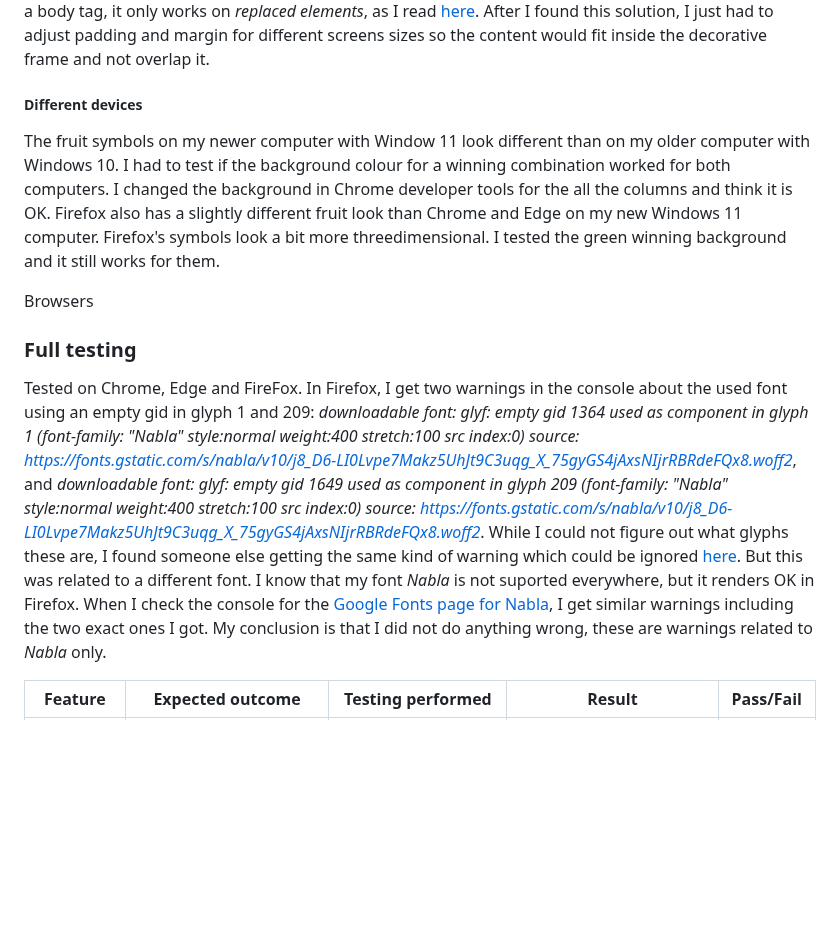
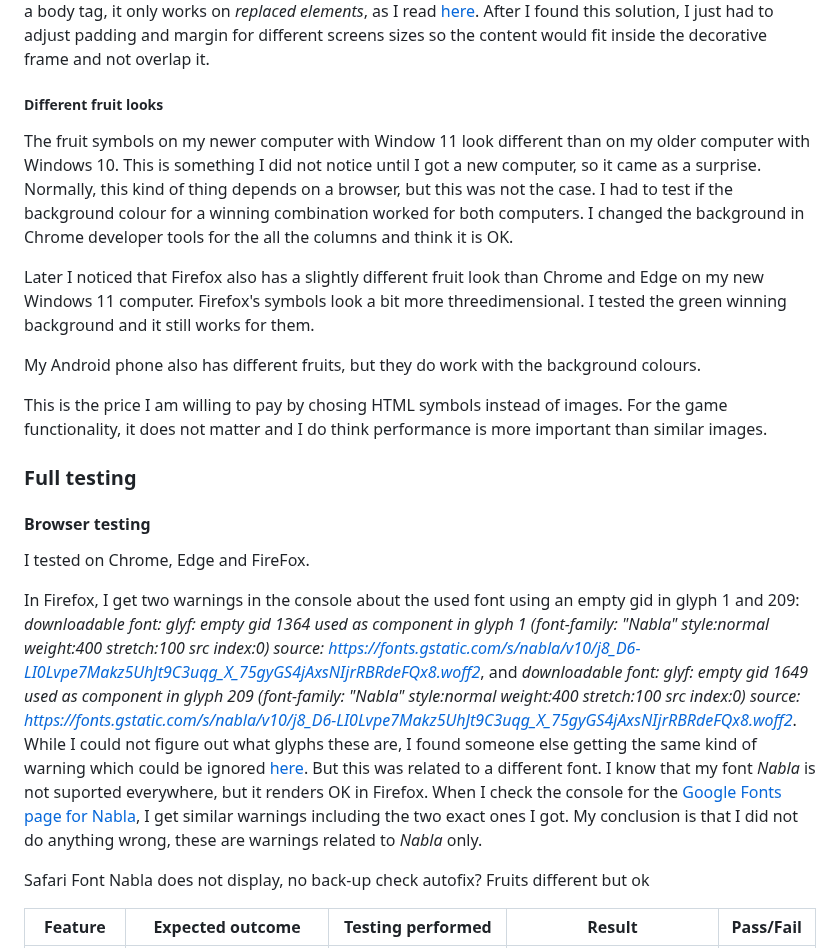
Before and after one commit to LizzyonGit/fruits-hold-em, a Markdown page: TESTING.md, the part around the change. GitHub-like rendering; blank space fills up the shorter version.

Commit message:
Docs: issues with Safari

```diff
--- a/TESTING.md
+++ b/TESTING.md
@@ -150,17 +150,30 @@ After I found this solution, I just had to adjust padding and margin for differe
 
 
 
-##### Different devices
-The fruit symbols on my newer computer with Window 11 look different than on my older computer with Windows 10. I had to test if the background colour for a winning combination worked for both computers. I changed the background in Chrome developer tools for the all the columns and think it is OK.
-Firefox also has a slightly different fruit look than Chrome and Edge on my new Windows 11 computer. Firefox's symbols look a bit more threedimensional. I tested the green winning background and it still works for them.
-
-Browsers
+##### Different fruit looks
+The fruit symbols on my newer computer with Window 11 look different than on my older computer with Windows 10. This is something I did not notice until I got a new computer, so it came as a surprise. Normally, this kind of thing depends on a browser, but this was not the case. I had to test if the background colour for a winning combination worked for both computers. I changed the background in Chrome developer tools for the all the columns and think it is OK.
 
 
+Later I noticed that Firefox also has a slightly different fruit look than Chrome and Edge on my new Windows 11 computer. Firefox's symbols look a bit more threedimensional. I tested the green winning background and it still works for them.
+
+
+My Android phone also has different fruits, but they do work with the background colours.
+
+
+This is the price I am willing to pay by chosing HTML symbols instead of images. For the game functionality, it does not matter and I do think performance is more important than similar images.
 
 ### Full testing
-Tested on Chrome, Edge and FireFox.
+
+#### Browser testing
+
+I tested on Chrome, Edge and FireFox.
+
 In Firefox, I get two warnings in the console about the used font using an empty gid in glyph 1 and 209: *downloadable font: glyf: empty gid 1364 used as component in glyph 1 (font-family: "Nabla" style:normal weight:400 stretch:100 src index:0) source: https://fonts.gstatic.com/s/nabla/v10/j8_D6-LI0Lvpe7Makz5UhJt9C3uqg_X_75gyGS4jAxsNIjrRBRdeFQx8.woff2*, and *downloadable font: glyf: empty gid 1649 used as component in glyph 209 (font-family: "Nabla" style:normal weight:400 stretch:100 src index:0) source: https://fonts.gstatic.com/s/nabla/v10/j8_D6-LI0Lvpe7Makz5UhJt9C3uqg_X_75gyGS4jAxsNIjrRBRdeFQx8.woff2*. While I could not figure out what glyphs these are, I found someone else getting the same kind of warning which could be ignored [here](https://github.com/arrowtype/recursive/issues/539). But this was related to a different font. I know that my font *Nabla* is not suported everywhere, but it renders OK in Firefox. When I check the console for the [Google Fonts page for Nabla](https://fonts.google.com/specimen/Nabla/glyphs), I get similar warnings including the two exact ones I got. My conclusion is that I did not do anything wrong, these are warnings related to *Nabla* only.
+
+Safari
+Font Nabla does not display, no back-up check autofix?
+Fruits different but ok
+
 
 
 |Feature|Expected outcome|Testing performed|Result|Pass/Fail|
```
